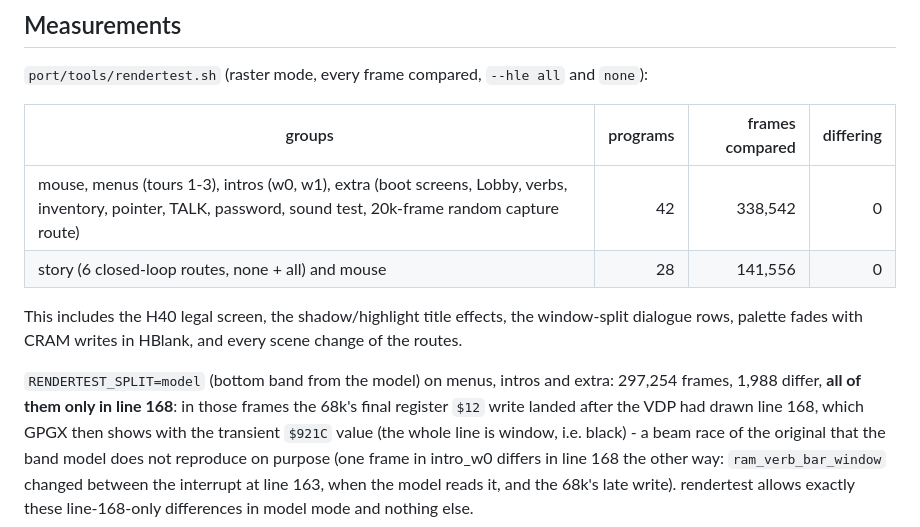
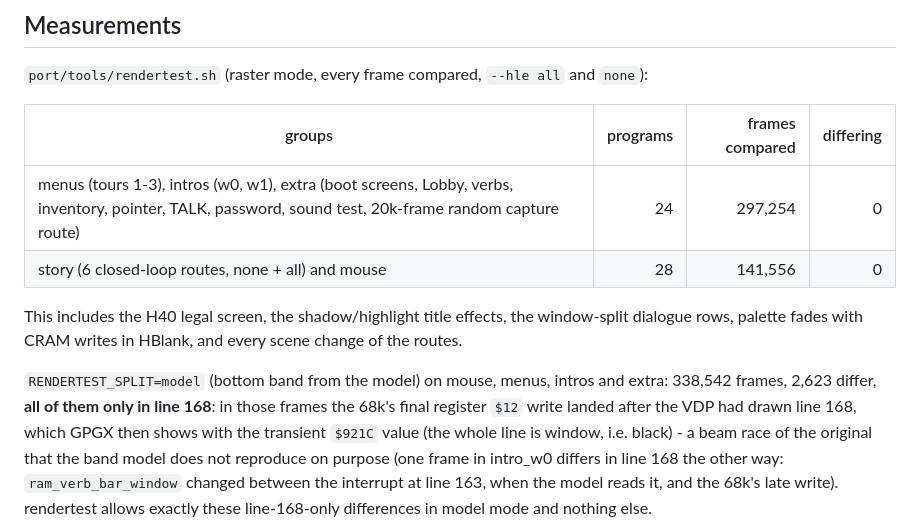
Before and after one commit to awkto/scooby-decomp, a Markdown page: docs/subsystems/render.md, the part around the change. GitHub-like rendering.

Commit message:
render.md: final rendertest numbers

```diff
--- a/docs/subsystems/render.md
+++ b/docs/subsystems/render.md
@@ -179,14 +179,14 @@ inputs from a few explicit values. The planned extensions:
 
 | groups | programs | frames compared | differing |
 |---|---:|---:|---:|
-| mouse, menus (tours 1-3), intros (w0, w1), extra (boot screens, Lobby, verbs, inventory, pointer, TALK, password, sound test, 20k-frame random capture route) | 42 | 338,542 | 0 |
+| menus (tours 1-3), intros (w0, w1), extra (boot screens, Lobby, verbs, inventory, pointer, TALK, password, sound test, 20k-frame random capture route) | 24 | 297,254 | 0 |
 | story (6 closed-loop routes, none + all) and mouse | 28 | 141,556 | 0 |
 
 This includes the H40 legal screen, the shadow/highlight title effects, the window-split dialogue rows,
 palette fades with CRAM writes in HBlank, and every scene change of the routes.
 
-`RENDERTEST_SPLIT=model` (bottom band from the model) on menus, intros and extra: 297,254 frames, 1,988
-differ, **all of them only in line 168**: in those frames the 68k's final register `$12` write landed
+`RENDERTEST_SPLIT=model` (bottom band from the model) on mouse, menus, intros and extra: 338,542 frames,
+2,623 differ, **all of them only in line 168**: in those frames the 68k's final register `$12` write landed
 after the VDP had drawn line 168, which GPGX then shows with the transient `$921C` value (the whole
 line is window, i.e. black) - a beam race of the original that the band model does not reproduce on
 purpose (one frame in intro_w0 differs in line 168 the other way: `ram_verb_bar_window` changed between
```
